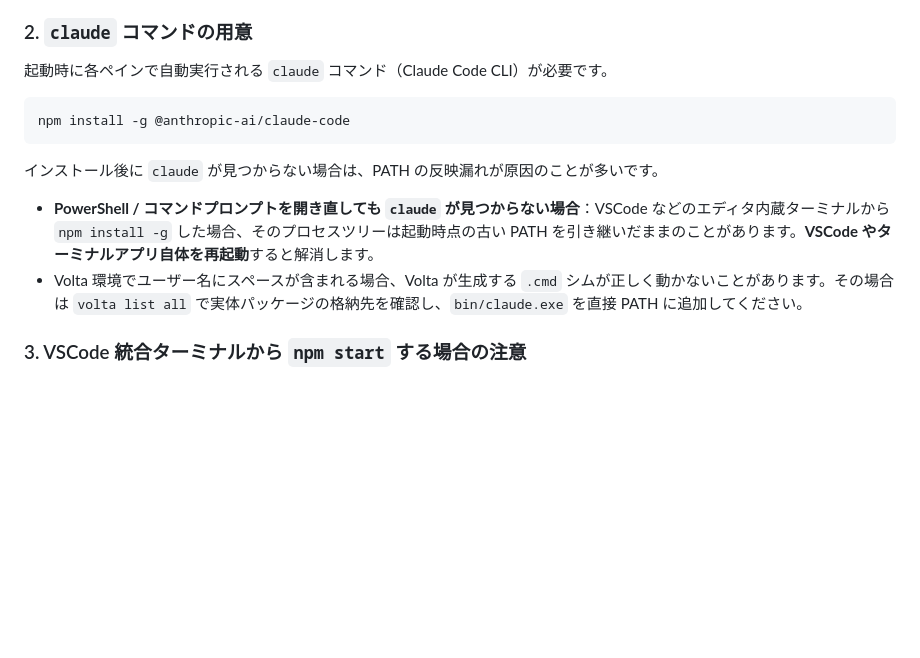
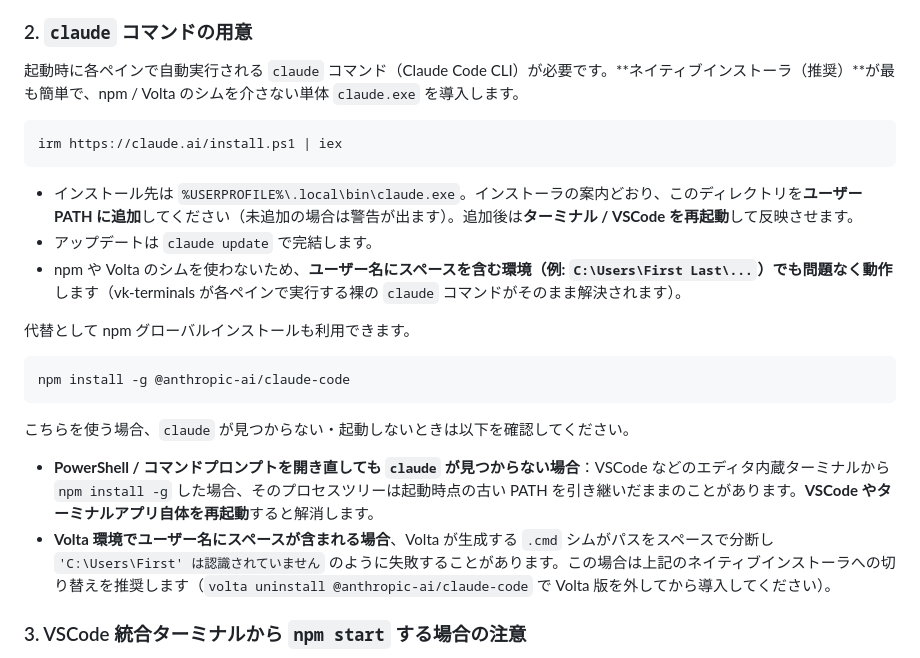
Before and after one commit to vektor-inc/vk-terminals, a Markdown page: README.md, the part around the change. Rendered like a GitHub page; blank space fills up the shorter version.

Commit message:
[ その他 ] Windows の claude 導入手順をネイティブインストーラ推奨に更新
Volta 管理下ではユーザー名にスペースがあると .cmd シムが壊れ `claude\r` が
起動できない（実機で再現）。ネイティブインストーラ（irm https://claude.ai/install.ps1 | iex）
版に切り替えると裸の claude がそのまま解決され、cmd.exe ConPTY 経由の起動・
TRUST/READY 検知まで通ることを実機確認したため、README を推奨手順ごと更新。

Co-Authored-By: Claude Opus 4.8 (1M context) <noreply@anthropic.com>

````diff
--- a/README.md
+++ b/README.md
@@ -140,16 +140,26 @@ macOS 前提の部分があるため、まっさらな Windows 環境でセッ
 
 ### 2. `claude` コマンドの用意
 
-起動時に各ペインで自動実行される `claude` コマンド（Claude Code CLI）が必要です。
+起動時に各ペインで自動実行される `claude` コマンド（Claude Code CLI）が必要です。**ネイティブインストーラ（推奨）**が最も簡単で、npm / Volta のシムを介さない単体 `claude.exe` を導入します。
+
+```powershell
+irm https://claude.ai/install.ps1 | iex
+```
+
+- インストール先は `%USERPROFILE%\.local\bin\claude.exe`。インストーラの案内どおり、このディレクトリを**ユーザー PATH に追加**してください（未追加の場合は警告が出ます）。追加後は**ターミナル / VSCode を再起動**して反映させます。
+- アップデートは `claude update` で完結します。
+- npm や Volta のシムを使わないため、**ユーザー名にスペースを含む環境（例: `C:\Users\First Last\...`）でも問題なく動作**します（vk-terminals が各ペインで実行する裸の `claude` コマンドがそのまま解決されます）。
+
+代替として npm グローバルインストールも利用できます。
 
 ```powershell
 npm install -g @anthropic-ai/claude-code
 ```
 
-インストール後に `claude` が見つからない場合は、PATH の反映漏れが原因のことが多いです。
+こちらを使う場合、`claude` が見つからない・起動しないときは以下を確認してください。
 
 - **PowerShell / コマンドプロンプトを開き直しても `claude` が見つからない場合**：VSCode などのエディタ内蔵ターミナルから `npm install -g` した場合、そのプロセスツリーは起動時点の古い PATH を引き継いだままのことがあります。**VSCode やターミナルアプリ自体を再起動**すると解消します。
-- Volta 環境でユーザー名にスペースが含まれる場合、Volta が生成する `.cmd` シムが正しく動かないことがあります。その場合は `volta list all` で実体パッケージの格納先を確認し、`bin/claude.exe` を直接 PATH に追加してください。
+- **Volta 環境でユーザー名にスペースが含まれる場合**、Volta が生成する `.cmd` シムがパスをスペースで分断し `'C:\Users\First' は認識されていません` のように失敗することがあります。この場合は上記のネイティブインストーラへの切り替えを推奨します（`volta uninstall @anthropic-ai/claude-code` で Volta 版を外してから導入してください）。
 
 ### 3. VSCode 統合ターミナルから `npm start` する場合の注意
 
````
Also changed, not shown: CHANGELOG.md (+1 -0 lines).
